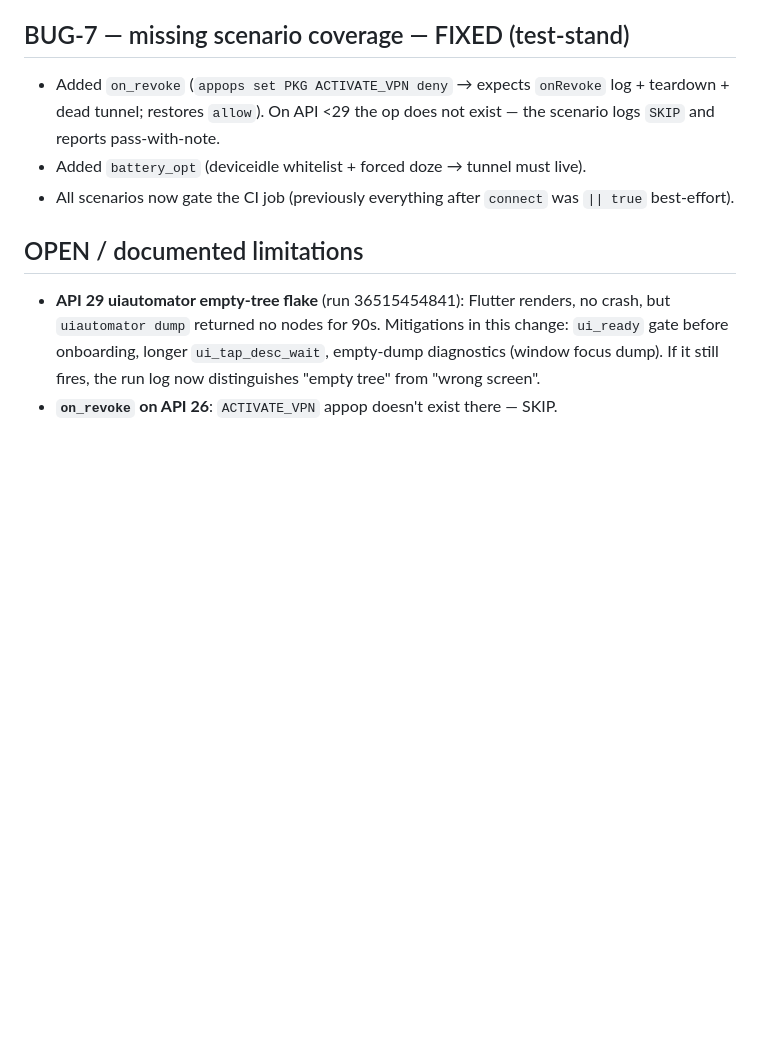
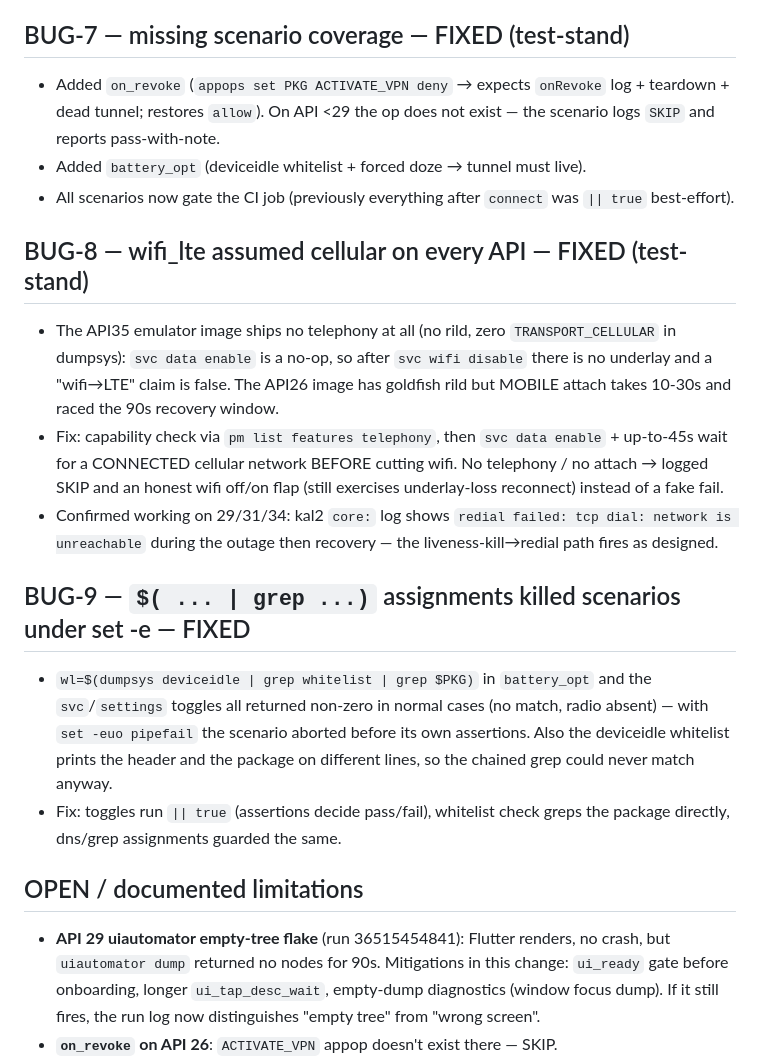
Before and after one commit to Frtertaer/milkyvpn, a Markdown page: BUGS.md, the part around the change. Rendered like a GitHub page; blank space fills up the shorter version.

Commit message:
docs: BUG-8 cellular-assumption + BUG-9 set -e kills
Co-Authored-By: Devin AI <158243242+devin-ai-integration[bot]@users.noreply.github.com>

```diff
--- a/BUGS.md
+++ b/BUGS.md
@@ -88,6 +88,32 @@ this change set), **OPEN**, **DOC** (documented limitation).
 - All scenarios now gate the CI job (previously everything after `connect`
   was `|| true` best-effort).
 
+## BUG-8 — wifi_lte assumed cellular on every API — FIXED (test-stand)
+
+- The API35 emulator image ships no telephony at all (no rild, zero
+  `TRANSPORT_CELLULAR` in dumpsys): `svc data enable` is a no-op, so after
+  `svc wifi disable` there is no underlay and a "wifi→LTE" claim is false.
+  The API26 image has goldfish rild but MOBILE attach takes 10-30s and
+  raced the 90s recovery window.
+- Fix: capability check via `pm list features telephony`, then `svc data
+  enable` + up-to-45s wait for a CONNECTED cellular network BEFORE cutting
+  wifi. No telephony / no attach → logged SKIP and an honest wifi off/on
+  flap (still exercises underlay-loss reconnect) instead of a fake fail.
+- Confirmed working on 29/31/34: kal2 `core:` log shows
+  `redial failed: tcp dial: network is unreachable` during the outage then
+  recovery — the liveness-kill→redial path fires as designed.
+
+## BUG-9 — `$( ... | grep ...)` assignments killed scenarios under set -e — FIXED
+
+- `wl=$(dumpsys deviceidle | grep whitelist | grep $PKG)` in `battery_opt`
+  and the `svc`/`settings` toggles all returned non-zero in normal cases
+  (no match, radio absent) — with `set -euo pipefail` the scenario aborted
+  before its own assertions. Also the deviceidle whitelist prints the
+  header and the package on different lines, so the chained grep could
+  never match anyway.
+- Fix: toggles run `|| true` (assertions decide pass/fail), whitelist
+  check greps the package directly, dns/grep assignments guarded the same.
+
 ## OPEN / documented limitations
 
 - **API 29 uiautomator empty-tree flake** (run 36515454841): Flutter renders,
```
